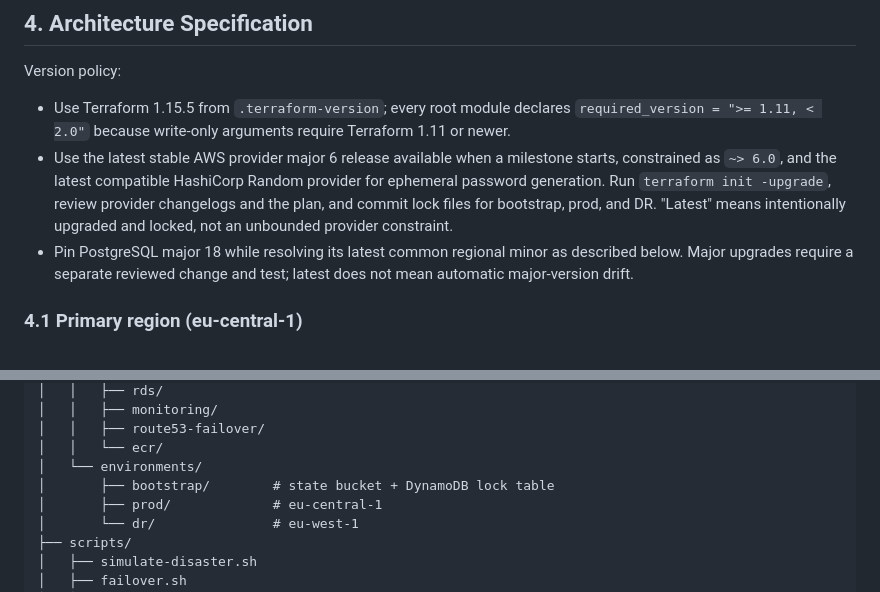
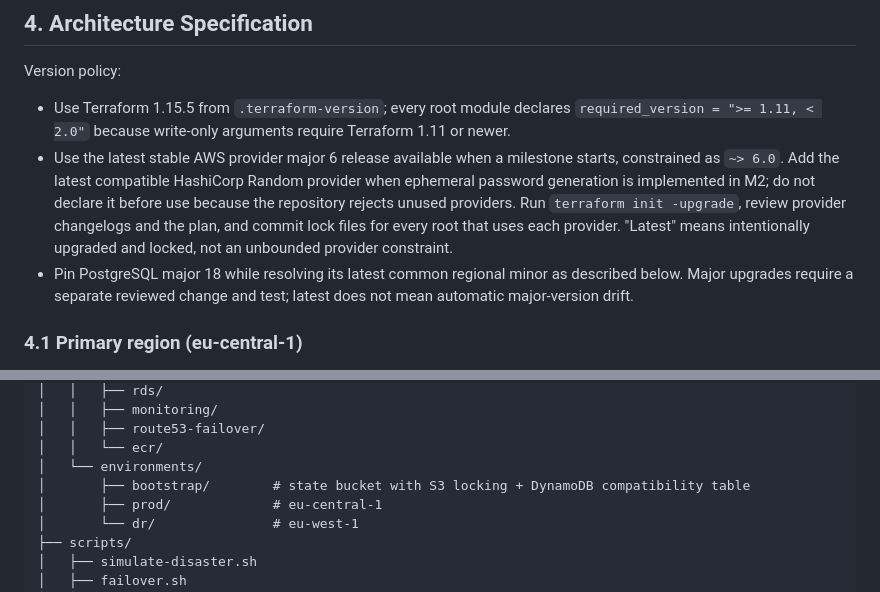
Before and after one commit to sagar-uprety/sentinal-aws-disastor-recovery, a Markdown page: plan.md, 2 parts joined by grey strips. Rendered like a GitHub page.

Commit message:
docs(plan): align milestone zero locking

```diff
--- a/plan.md
+++ b/plan.md
@@ -85,7 +85,7 @@ Observability in the app: expose `GET /metrics` in Prometheus format (check coun
 
 Version policy:
 - Use Terraform 1.15.5 from `.terraform-version`; every root module declares `required_version = ">= 1.11, < 2.0"` because write-only arguments require Terraform 1.11 or newer.
-- Use the latest stable AWS provider major 6 release available when a milestone starts, constrained as `~> 6.0`, and the latest compatible HashiCorp Random provider for ephemeral password generation. Run `terraform init -upgrade`, review provider changelogs and the plan, and commit lock files for bootstrap, prod, and DR. "Latest" means intentionally upgraded and locked, not an unbounded provider constraint.
+- Use the latest stable AWS provider major 6 release available when a milestone starts, constrained as `~> 6.0`. Add the latest compatible HashiCorp Random provider when ephemeral password generation is implemented in M2; do not declare it before use because the repository rejects unused providers. Run `terraform init -upgrade`, review provider changelogs and the plan, and commit lock files for every root that uses each provider. "Latest" means intentionally upgraded and locked, not an unbounded provider constraint.
 - Pin PostgreSQL major 18 while resolving its latest common regional minor as described below. Major upgrades require a separate reviewed change and test; latest does not mean automatic major-version drift.
 
 ### 4.1 Primary region (eu-central-1)
@@ -196,7 +196,7 @@ aws-resilient-status-page/
 │   │   ├── route53-failover/
 │   │   └── ecr/
 │   └── environments/
-│       ├── bootstrap/        # state bucket + DynamoDB lock table
+│       ├── bootstrap/        # state bucket with S3 locking + DynamoDB compatibility table
 │       ├── prod/             # eu-central-1
 │       └── dr/               # eu-west-1
 ├── scripts/
```
